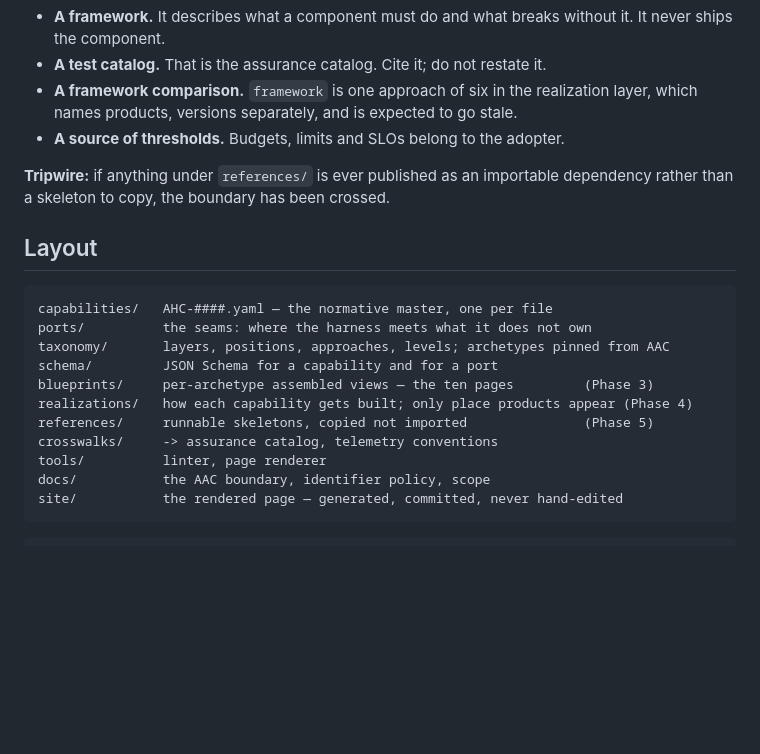
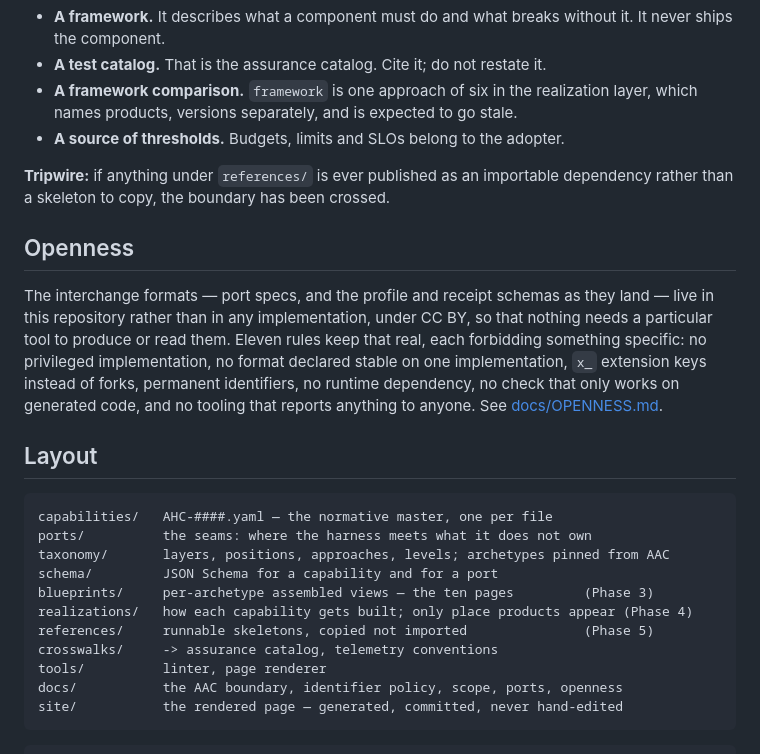
Before and after one commit to dataagentsai/ai-harness-catalog, a Markdown page: README.md, the part around the change. Rendered like a GitHub page; blank space fills up the shorter version.

````diff
--- a/README.md
+++ b/README.md
@@ -153,6 +153,17 @@ and construction guidance competes with every framework's documentation.
 **Tripwire:** if anything under `references/` is ever published as an importable
 dependency rather than a skeleton to copy, the boundary has been crossed.
 
+## Openness
+
+The interchange formats — port specs, and the profile and receipt schemas as
+they land — live in this repository rather than in any implementation, under CC
+BY, so that nothing needs a particular tool to produce or read them. Eleven
+rules keep that real, each forbidding something specific: no privileged
+implementation, no format declared stable on one implementation, `x_` extension
+keys instead of forks, permanent identifiers, no runtime dependency, no check
+that only works on generated code, and no tooling that reports anything to
+anyone. See [docs/OPENNESS.md](docs/OPENNESS.md).
+
 ## Layout
 
 ```
@@ -165,7 +176,7 @@ realizations/   how each capability gets built; only place products appear (Phas
 references/     runnable skeletons, copied not imported               (Phase 5)
 crosswalks/     -> assurance catalog, telemetry conventions
 tools/          linter, page renderer
-docs/           the AAC boundary, identifier policy, scope
+docs/           the AAC boundary, identifier policy, scope, ports, openness
 site/           the rendered page — generated, committed, never hand-edited
 ```
 
````
Also changed, not shown: docs/OPENNESS.md (added, +123 -0 lines).
